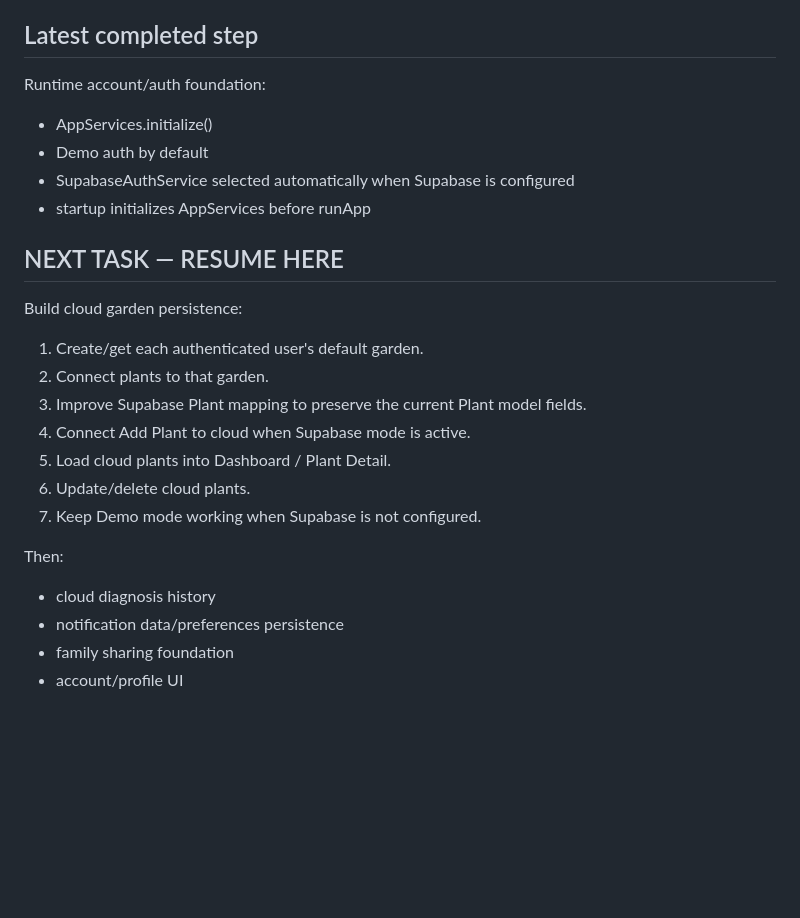
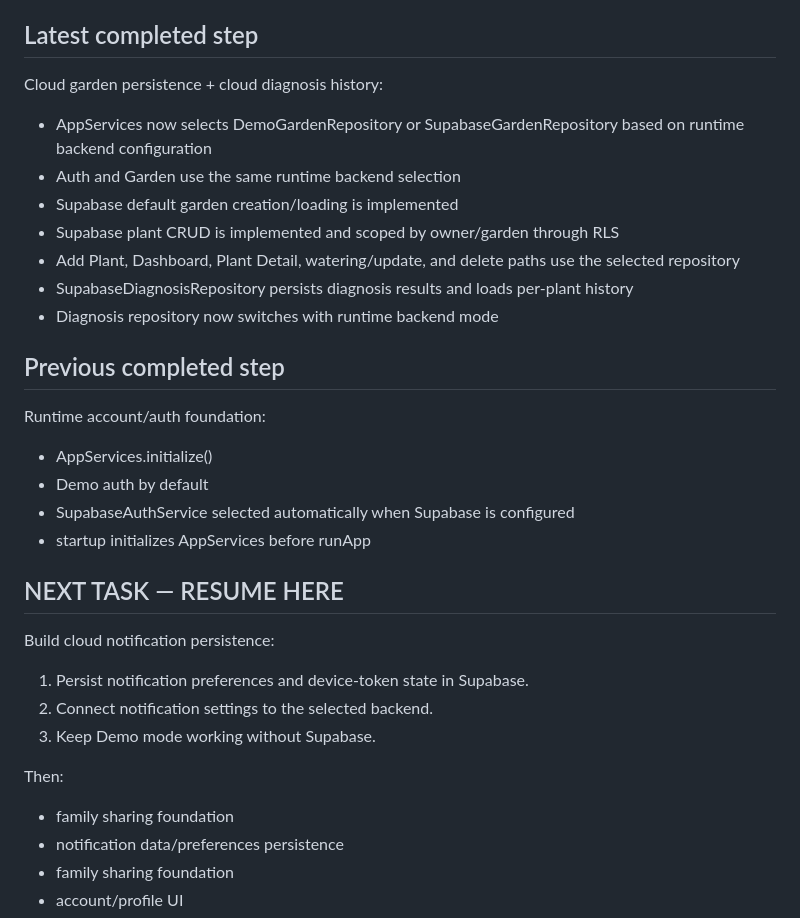
Before and after one commit to antony916/plant-disease-detection-cnn, a Markdown page: PLANTCARE_BUILD_CHECKPOINT.md, the part around the change. Drawn GitHub-style; blank space fills up the shorter version.

Commit message:
Update PlantCare build checkpoint after cloud persistence

```diff
--- a/PLANTCARE_BUILD_CHECKPOINT.md
+++ b/PLANTCARE_BUILD_CHECKPOINT.md
@@ -64,6 +64,16 @@ Runtime behavior:
 - credentials are not stored in GitHub
 
 ## Latest completed step
+Cloud garden persistence + cloud diagnosis history:
+- AppServices now selects DemoGardenRepository or SupabaseGardenRepository based on runtime backend configuration
+- Auth and Garden use the same runtime backend selection
+- Supabase default garden creation/loading is implemented
+- Supabase plant CRUD is implemented and scoped by owner/garden through RLS
+- Add Plant, Dashboard, Plant Detail, watering/update, and delete paths use the selected repository
+- SupabaseDiagnosisRepository persists diagnosis results and loads per-plant history
+- Diagnosis repository now switches with runtime backend mode
+
+## Previous completed step
 Runtime account/auth foundation:
 - AppServices.initialize()
 - Demo auth by default
@@ -71,17 +81,13 @@ Runtime account/auth foundation:
 - startup initializes AppServices before runApp
 
 ## NEXT TASK — RESUME HERE
-Build cloud garden persistence:
-1. Create/get each authenticated user's default garden.
-2. Connect plants to that garden.
-3. Improve Supabase Plant mapping to preserve the current Plant model fields.
-4. Connect Add Plant to cloud when Supabase mode is active.
-5. Load cloud plants into Dashboard / Plant Detail.
-6. Update/delete cloud plants.
-7. Keep Demo mode working when Supabase is not configured.
+Build cloud notification persistence:
+1. Persist notification preferences and device-token state in Supabase.
+2. Connect notification settings to the selected backend.
+3. Keep Demo mode working without Supabase.
 
 Then:
-- cloud diagnosis history
+- family sharing foundation
 - notification data/preferences persistence
 - family sharing foundation
 - account/profile UI
```
